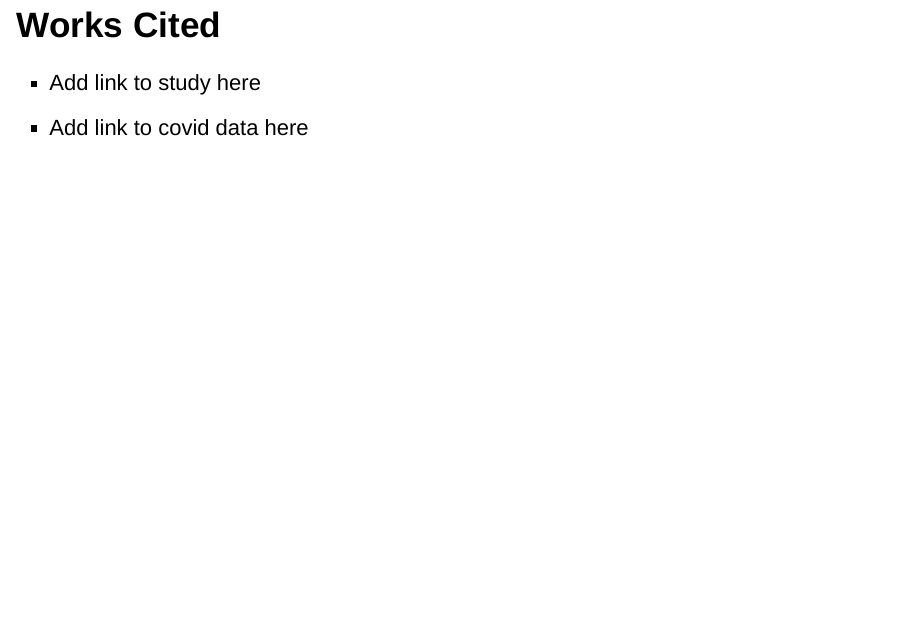
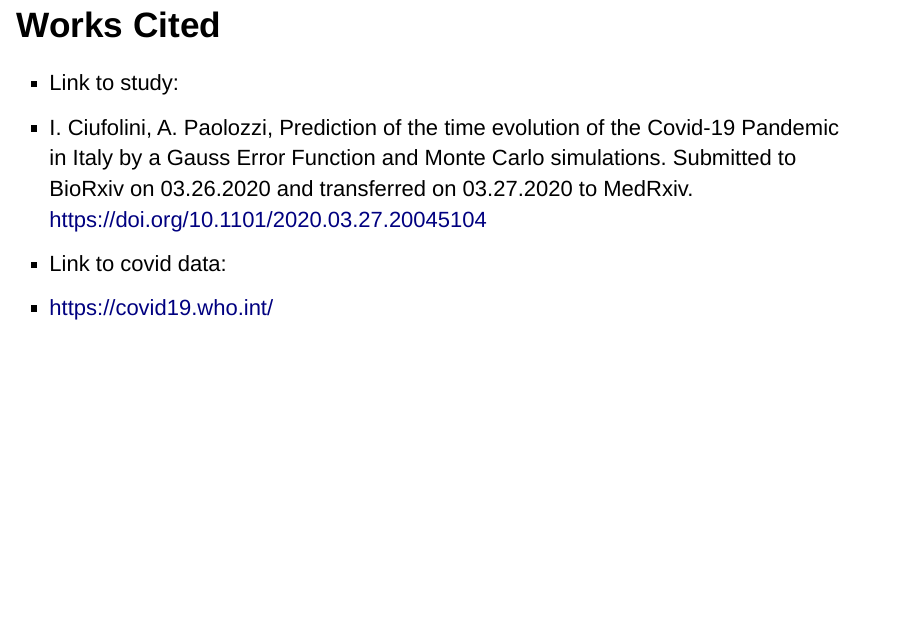
Before and after one commit to austinlackey/covid-simulations, an R Markdown document (main.rmd): page 12 of 12. Rendered offline with R 4.5, knitr and Pandoc, with nearby package versions; drawn as Slidy slides in place of the format the file asks for; some code elsewhere in the file could not run offline.

Commit message:
edit works cited slide

````diff
--- a/main.rmd
+++ b/main.rmd
@@ -95,6 +95,9 @@ cases_plot_Australia
 ```
 
 ## Works Cited
-
-- Add link to study here
-- Add link to covid data here
+- Link to study:
+- I. Ciufolini, A. Paolozzi, Prediction of the time evolution of the Covid-19 Pandemic in Italy by a Gauss
+Error Function and Monte Carlo simulations. Submitted to BioRxiv on 03.26.2020 and transferred on
+03.27.2020 to MedRxiv. https://doi.org/10.1101/2020.03.27.20045104
+- Link to covid data:
+- https://covid19.who.int/
````
Also changed, not shown: 1 other file.
